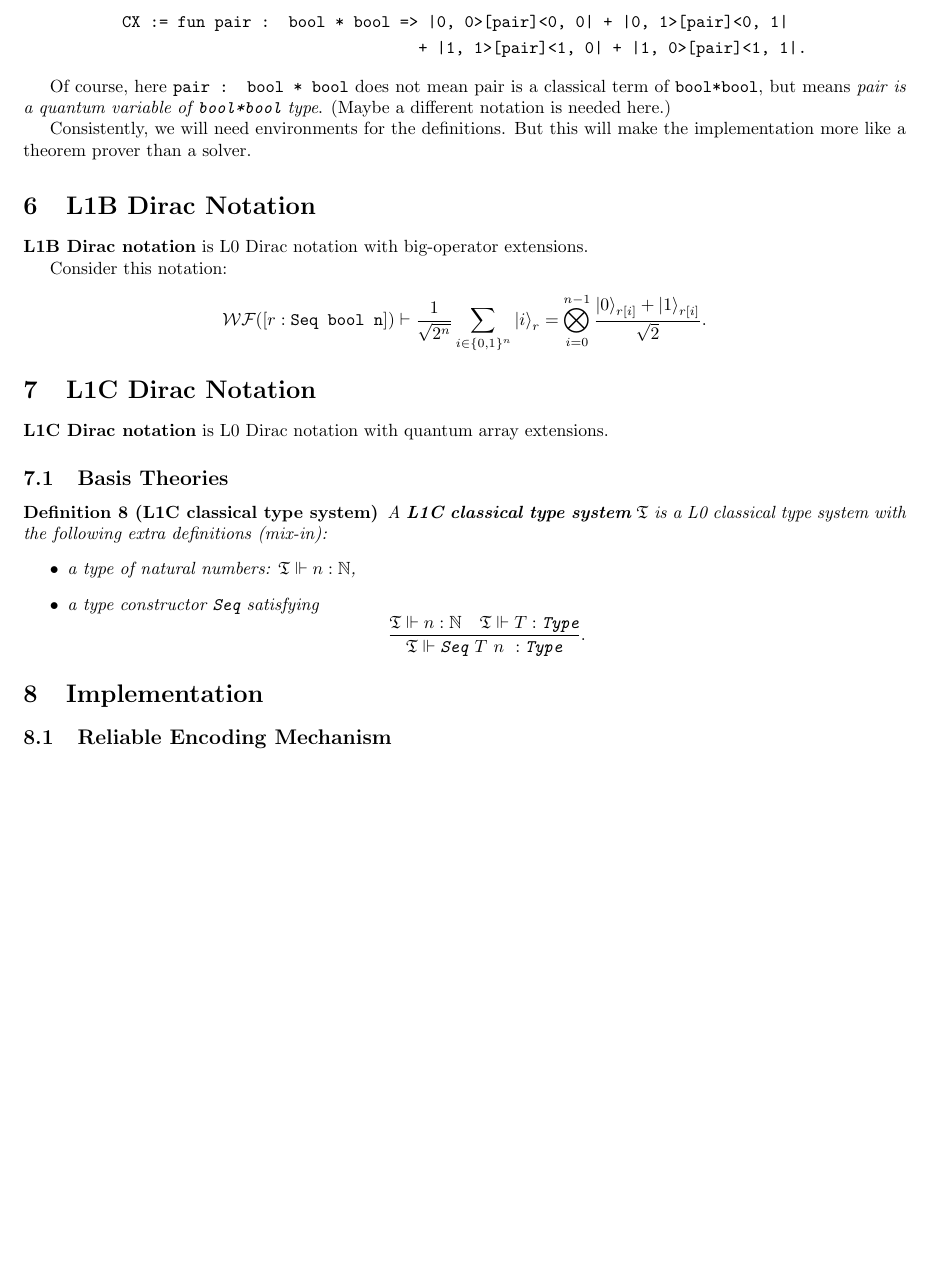
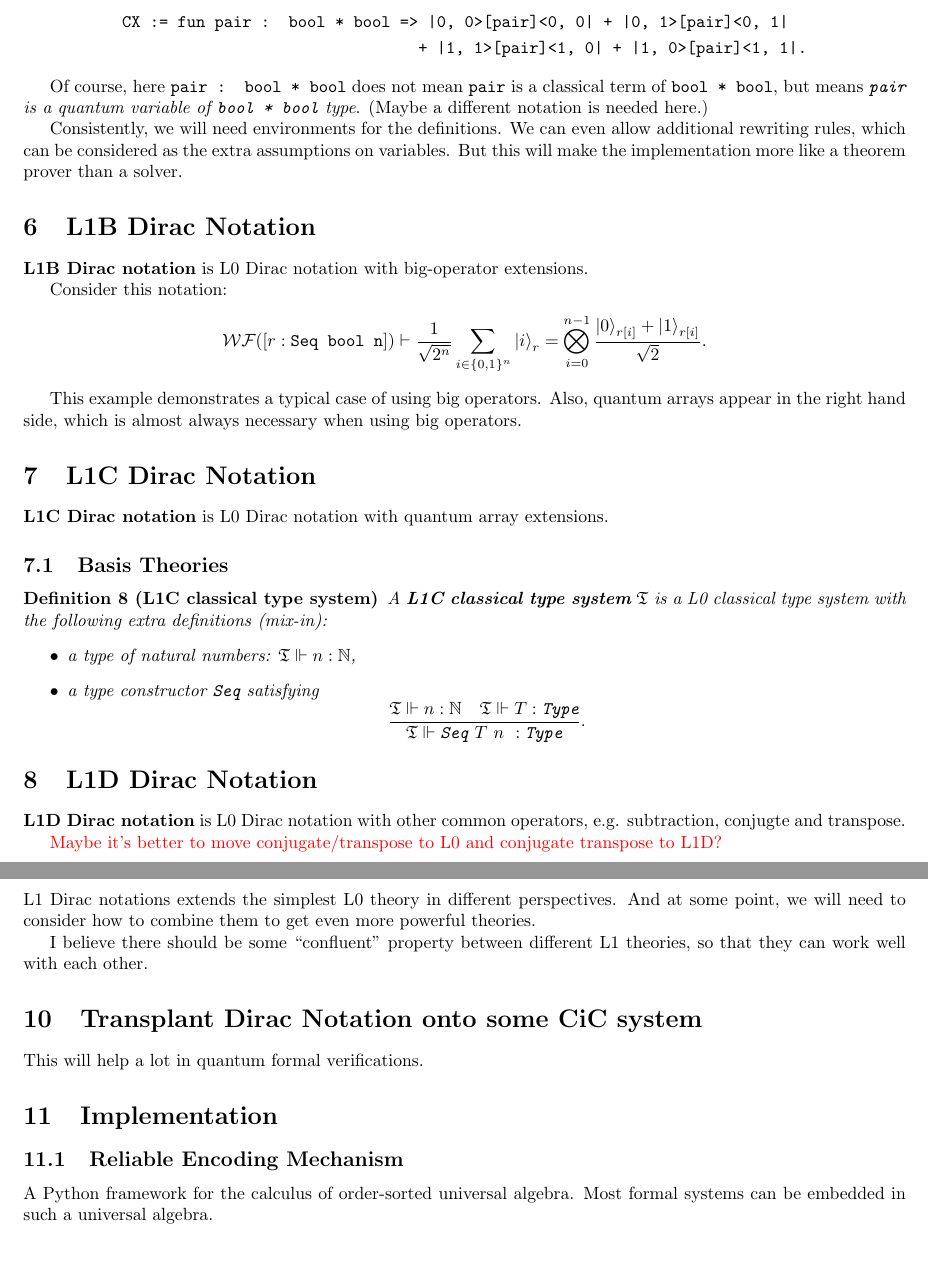
Before and after one commit to LucianoXu/DiracImplementation, a LaTeX document (main.tex): part of page 9 of 10 before the commit and two parts of pages 9 and 10 of 11 after it, the two joined at a grey line, cut so that both start at the same text, the shorter picture padded with empty space. Compiled offline with pdfLaTeX.

Commit message:
20231117 updates

```diff
--- a/main.tex
+++ b/main.tex
@@ -368,9 +372,9 @@ It's reasonable to have definitions for Dirac notations. For example, $\ket{+}$
 & \texttt{+ |1, 1>[pair]<1, 0| + |1, 0>[pair]<1, 1|.}
 \end{align*}
 
-Of course, here $\texttt{pair : bool * bool}$ does not mean pair is a classical term of $\texttt{bool*bool}$, but means \textit{pair is a quantum variable of \texttt{bool*bool} type}. (Maybe a different notation is needed here.)
+Of course, here \texttt{pair : bool * bool} does not mean \texttt{pair} is a classical term of $\texttt{bool * bool}$, but means \textit{\texttt{pair} is a quantum variable of \texttt{bool * bool} type}. (Maybe a different notation is needed here.)
 
-Consistently, we will need environments for the definitions. But this will make the implementation more like a theorem prover than a solver.
+Consistently, we will need environments for the definitions. We can even allow additional rewriting rules, which can be considered as the extra assumptions on variables. But this will make the implementation more like a theorem prover than a solver.
 
 
 \section{L1B Dirac Notation}
@@ -380,6 +384,8 @@ Consider this notation:
 $$
 \mathcal{WF}([r : \texttt{Seq bool n}]) \vdash \frac{1}{\sqrt{2^n}}\sum_{i \in \{0, 1\}^n} \ket{i}_r = \bigotimes_{i=0}^{n-1} \frac{\ket{0}_{r[i]} + \ket{1}_{r[i]}}{\sqrt{2}}.
 $$
+
+This example demonstrates a typical case of using big operators. Also, quantum arrays appear in the right hand side, which is almost always necessary when using big operators.
 
 
 
@@ -401,8 +407,29 @@ $$
 
 \end{dfn}
 
+
+\section{L1D Dirac Notation}
+\textbf{L1D Dirac notation} is L0 Dirac notation with other common operators, e.g. subtraction, conjugte and transpose.
+
+\textcolor{red}{Maybe it's better to move conjugate/transpose to L0 and conjugate transpose to L1D?}
+
+
+\section{L2 Dirac Notation}
+
+L1 Dirac notations extends the simplest L0 theory in different perspectives.
+And at some point, we will need to consider how to combine them to get even more powerful theories.
+
+I believe there should be some ``confluent'' property between different L1 theories, so that they can work well with each other.
+
+\section{Transplant Dirac Notation onto some CiC system}
+
+This will help a lot in quantum formal verifications.
+
 \section{Implementation}
 \subsection{Reliable Encoding Mechanism}
+
+A Python framework for the calculus of order-sorted universal algebra. Most formal systems can be embedded in such a universal algebra.
+
 
 
 \clearpage
```
Also changed, not shown: main.tex (12 more changed lines), 1 other file.
